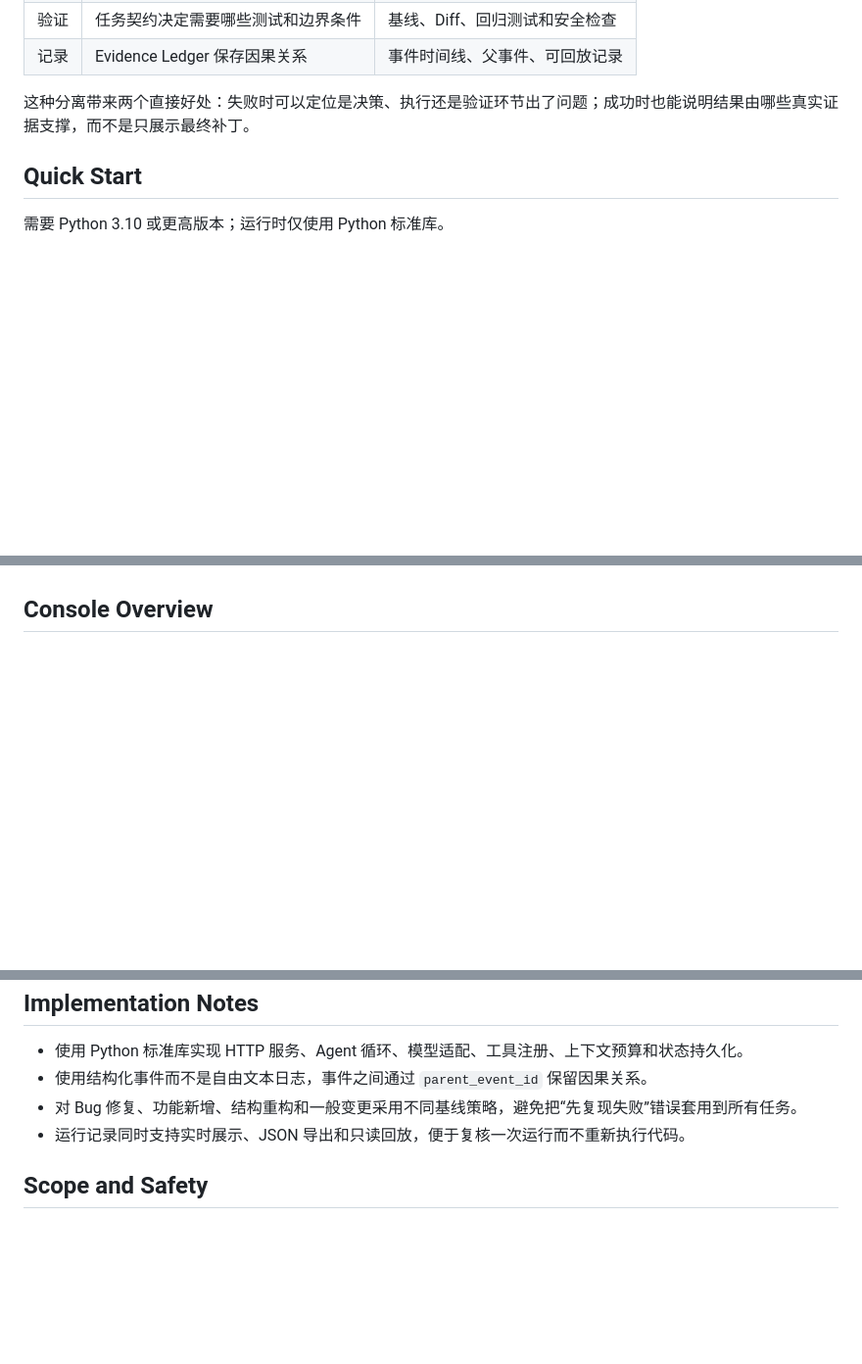
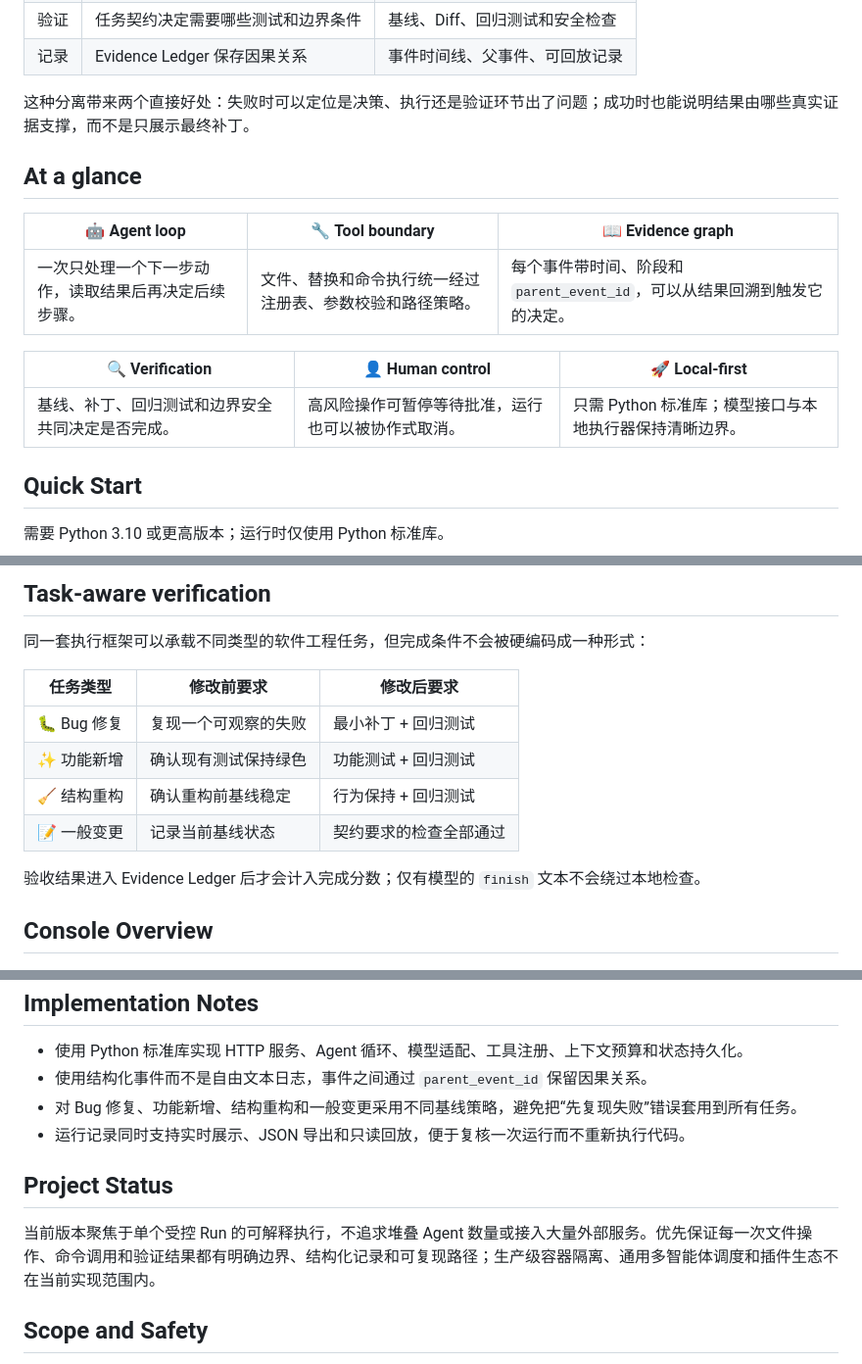
Before and after one commit to dyx6663/AURORA-TRACE, a Markdown page: README.md, 3 parts joined by grey strips. Shown at 98% size. Drawn GitHub-style; blank space fills up the shorter version.

Commit message:
docs: add visual guide and task verification flow

```diff
--- a/README.md
+++ b/README.md
@@ -66,6 +66,16 @@ AURORA TRACE 把一次代码任务拆成四个可以单独检查的环节：
 
 这种分离带来两个直接好处：失败时可以定位是决策、执行还是验证环节出了问题；成功时也能说明结果由哪些真实证据支撑，而不是只展示最终补丁。
 
+## At a glance
+
+| 🤖 **Agent loop** | 🔧 **Tool boundary** | 📖 **Evidence graph** |
+| --- | --- | --- |
+| 一次只处理一个下一步动作，读取结果后再决定后续步骤。 | 文件、替换和命令执行统一经过注册表、参数校验和路径策略。 | 每个事件带时间、阶段和 `parent_event_id`，可以从结果回溯到触发它的决定。 |
+
+| 🔍 **Verification** | 👤 **Human control** | 🚀 **Local-first** |
+| --- | --- | --- |
+| 基线、补丁、回归测试和边界安全共同决定是否完成。 | 高风险操作可暂停等待批准，运行也可以被协作式取消。 | 只需 Python 标准库；模型接口与本地执行器保持清晰边界。 |
+
 ## Quick Start
 
 需要 Python 3.10 或更高版本；运行时仅使用 Python 标准库。
@@ -102,3 +127,16 @@ python -m unittest discover -s tests -v
+## Task-aware verification
+
+同一套执行框架可以承载不同类型的软件工程任务，但完成条件不会被硬编码成一种形式：
+
+| 任务类型 | 修改前要求 | 修改后要求 |
+| --- | --- | --- |
+| 🐛 Bug 修复 | 复现一个可观察的失败 | 最小补丁 + 回归测试 |
+| ✨ 功能新增 | 确认现有测试保持绿色 | 功能测试 + 回归测试 |
+| 🧹 结构重构 | 确认重构前基线稳定 | 行为保持 + 回归测试 |
+| 📝 一般变更 | 记录当前基线状态 | 契约要求的检查全部通过 |
+
+验收结果进入 Evidence Ledger 后才会计入完成分数；仅有模型的 `finish` 文本不会绕过本地检查。
+
 ## Console Overview
 
 ![AURORA TRACE console](assets/aurora-trace-console.png)
@@ -158,6 +222,10 @@ assets/                   # README 视觉资源
 - 对 Bug 修复、功能新增、结构重构和一般变更采用不同基线策略，避免把“先复现失败”错误套用到所有任务。
 - 运行记录同时支持实时展示、JSON 导出和只读回放，便于复核一次运行而不重新执行代码。
 
+## Project Status
+
+当前版本聚焦于单个受控 Run 的可解释执行，不追求堆叠 Agent 数量或接入大量外部服务。优先保证每一次文件操作、命令调用和验证结果都有明确边界、结构化记录和可复现路径；生产级容器隔离、通用多智能体调度和插件生态不在当前实现范围内。
+
 ## Scope and Safety
 
 AURORA TRACE 是可复现的工程实验平台，不是生产级沙箱或通用多智能体调度器。不可信项目应在专用目录或低权限环境中运行。
```
Also changed, not shown: other parts of README.md (+41 -0 lines).
